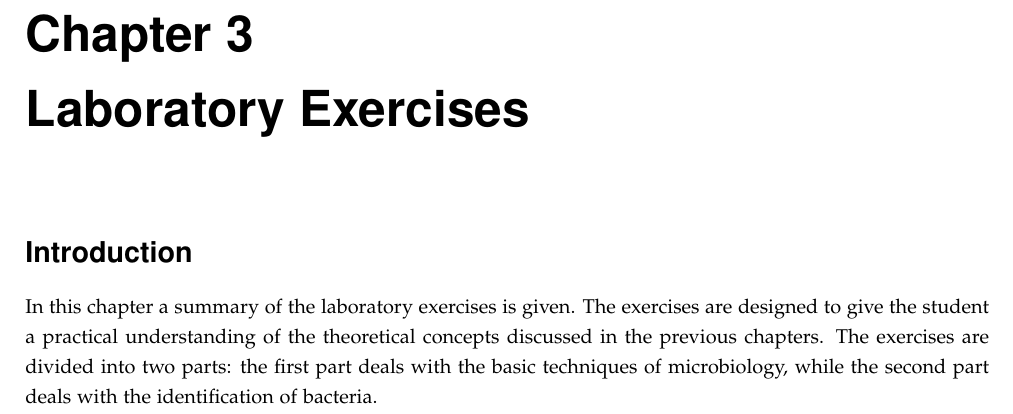
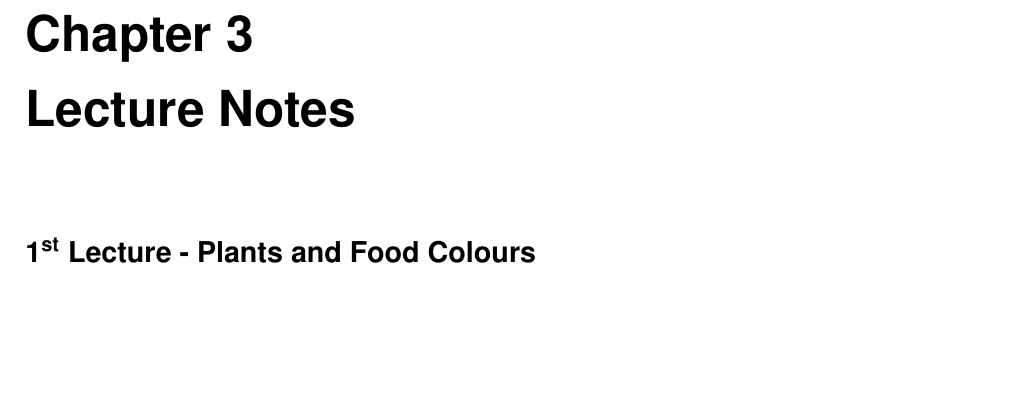
Before and after one commit to DanishUnicorn/tcp, a LaTeX thesis (food_science_and_culinary_techniques/main.tex, which reads food_science_and_culinary_techniques/TexFiles/chapter3.tex): part of page 11 of 17, cut so that both start at the same text, the shorter picture padded with empty space. The pictures show the PDF file food_science_and_culinary_techniques/main.pdf that the author committed with the source.

Commit message:
Ready to take notes for the first lecture

```diff
--- a/food_science_and_culinary_techniques/TexFiles/chapter3.tex
+++ b/food_science_and_culinary_techniques/TexFiles/chapter3.tex
@@ -1,6 +1,5 @@
-\chapter{Laboratory Exercises}
+\chapter{Lecture Notes}
 \setlength{\headheight}{12.71342pt}
 \addtolength{\topmargin}{-0.71342pt}
 
-\section*{Introduction}
-In this chapter a summary of the laboratory exercises is given. The exercises are designed to give the student a practical understanding of the theoretical concepts discussed in the previous chapters. The exercises are divided into two parts: the first part deals with the basic techniques of microbiology, while the second part deals with the identification of bacteria.
+\section*{1\texorpdfstring{\textsuperscript{st}}{st} Lecture - Plants and Food Colours}
```
Also changed, not shown: food_science_and_culinary_techniques/main.pdf.
